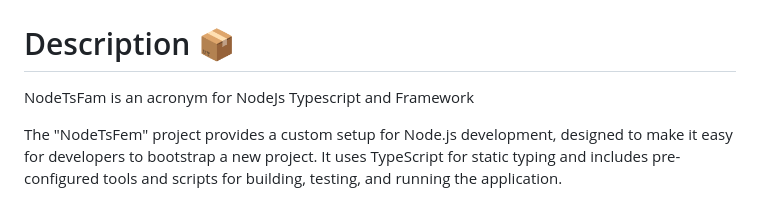
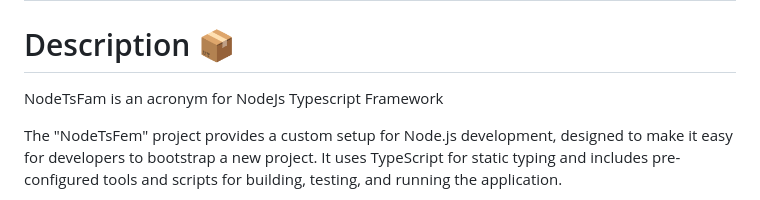
Before and after one commit to emmanuelonah/nodetsfam, a Markdown page: README.md, the part around the change. Drawn GitHub-style.

Commit message:
Update: fixed typo

```diff
--- a/README.md
+++ b/README.md
@@ -8,7 +8,7 @@
 
 # Description 📦
 
-<p style="font-size:11px;">NodeTsFam is an acronym for <span style="color:green">NodeJs Typescript and Framework</span></p>
+<p style="font-size:11px;">NodeTsFam is an acronym for <span style="color:green">NodeJs Typescript Framework</span></p>
 
 The "NodeTsFem" project provides a custom setup for Node.js development, designed to make it easy for developers to bootstrap a new project. It uses TypeScript for static typing and includes pre-configured tools and scripts for building, testing, and running the application.
 
```
